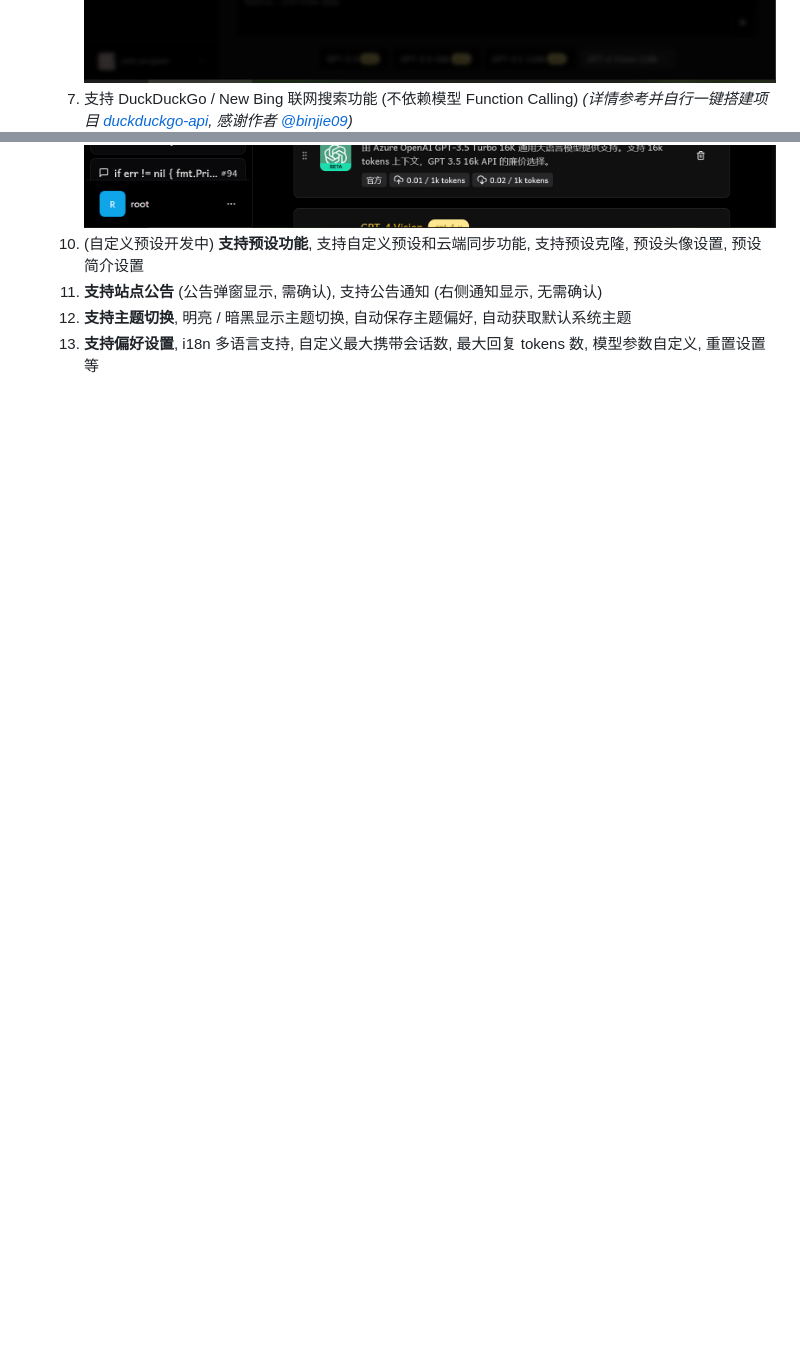
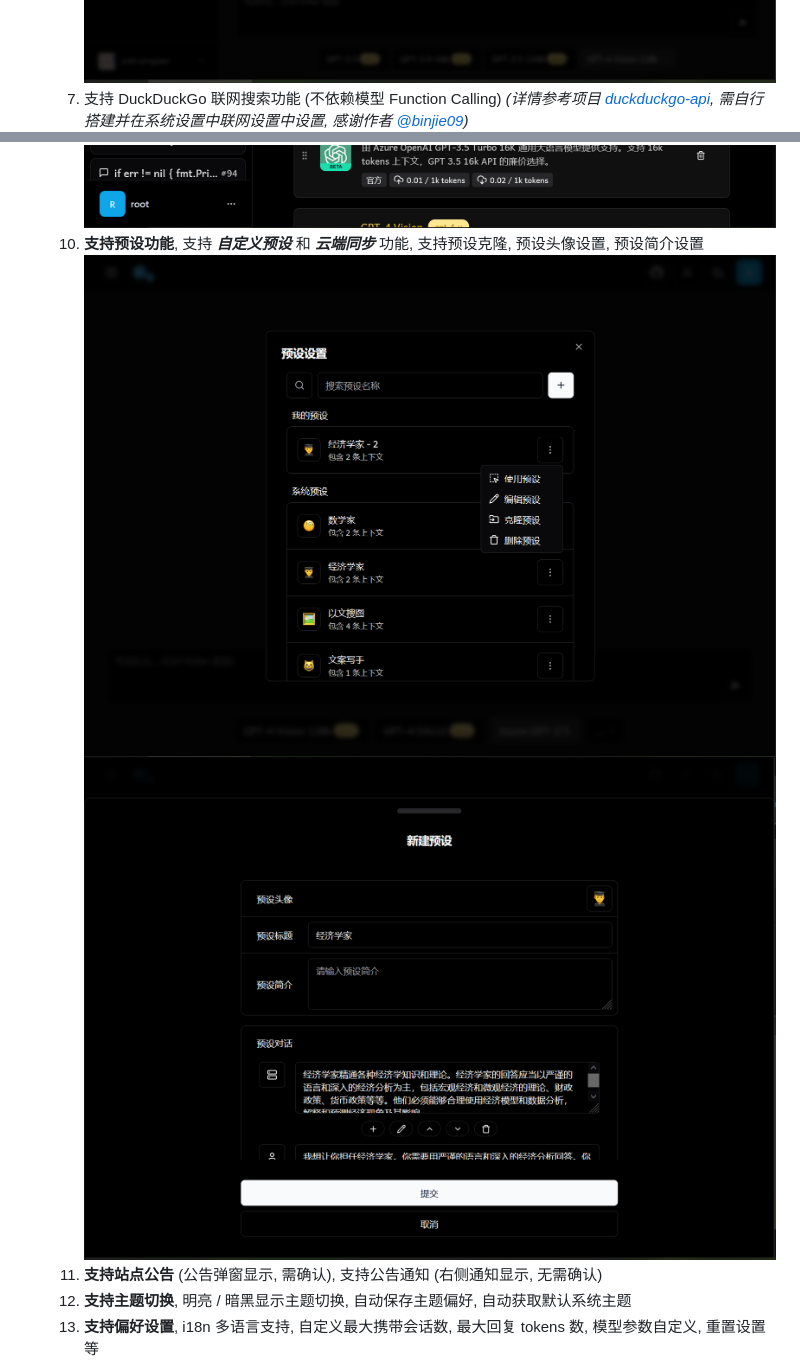
Before and after one commit to zmh-program/chatnio, a Markdown page: README.md, 2 parts joined by grey strips. Drawn GitHub-style; pictures changed too: screenshot/mask-editor.png (added), screenshot/mask.png (added); blank space fills up the shorter version.

```diff
--- a/README.md
+++ b/README.md
@@ -33,13 +33,15 @@ _🚀 **Next Generation AI One-Stop Solution**_
      ![对话分享](/screenshot/sharing.png)
   6. **原生支持文件解析**, 不依赖模型, 支持 pdf, docx, pptx, xlsx, 音频 *(需配置azure speech)*, 图片 *(需 vision 模型)* 等格式上传, 可直接从消息框 Ctrl+V 复制文件, 同时支持操作弹出窗口的点击上传和拖拽上传, 支持多文件管理 _(详情参考项目 [chatnio-blob-service](https://github.com/Deeptrain-Community/chatnio-blob-service))_
      ![文件上传](/screenshot/file.png)
-  7. 支持 DuckDuckGo / New Bing 联网搜索功能 (不依赖模型 Function Calling) _(详情参考并自行一键搭建项目 [duckduckgo-api](https://github.com/binjie09/duckduckgo-api), 感谢作者 [@binjie09](https://github.com/binjie09))_
+  7. 支持 DuckDuckGo 联网搜索功能 (不依赖模型 Function Calling) _(详情参考项目 [duckduckgo-api](https://github.com/binjie09/duckduckgo-api), 需自行搭建并在系统设置中联网设置中设置, 感谢作者 [@binjie09](https://github.com/binjie09))_
      ![联网搜索](/screenshot/online.png)
   8. **大文本全屏编辑支持**, 支持 *纯文本编辑*, *编辑预览模式*, *纯预览模式* 三种模式切换
      ![编辑器](/screenshot/editor.png)
   9. **模型市场功能**, 支持模型搜索, 支持顺序拖拽, 包含模型名称, 模型描述, 模型 Tags, 模型头像, 自动绑定模型的价格设置, 自动绑定订阅配额 (包含在订阅的模型将标有 *plus* 标签)
      ![模型市场](/screenshot/market.png)
-  10. (自定义预设开发中) **支持预设功能**, 支持自定义预设和云端同步功能, 支持预设克隆, 预设头像设置, 预设简介设置
+  10. **支持预设功能**, 支持 ***自定义预设*** 和 **_云端同步_** 功能, 支持预设克隆, 预设头像设置, 预设简介设置
+     ![预设设置](/screenshot/mask.png)
+     ![预设编辑](/screenshot/mask-editor.png)
   11. **支持站点公告** (公告弹窗显示, 需确认), 支持公告通知 (右侧通知显示, 无需确认)
   12. **支持主题切换**, 明亮 / 暗黑显示主题切换, 自动保存主题偏好, 自动获取默认系统主题
   13. **支持偏好设置**, i18n 多语言支持, 自定义最大携带会话数, 最大回复 tokens 数, 模型参数自定义, 重置设置等
```
Also changed, not shown: 16 other files.
